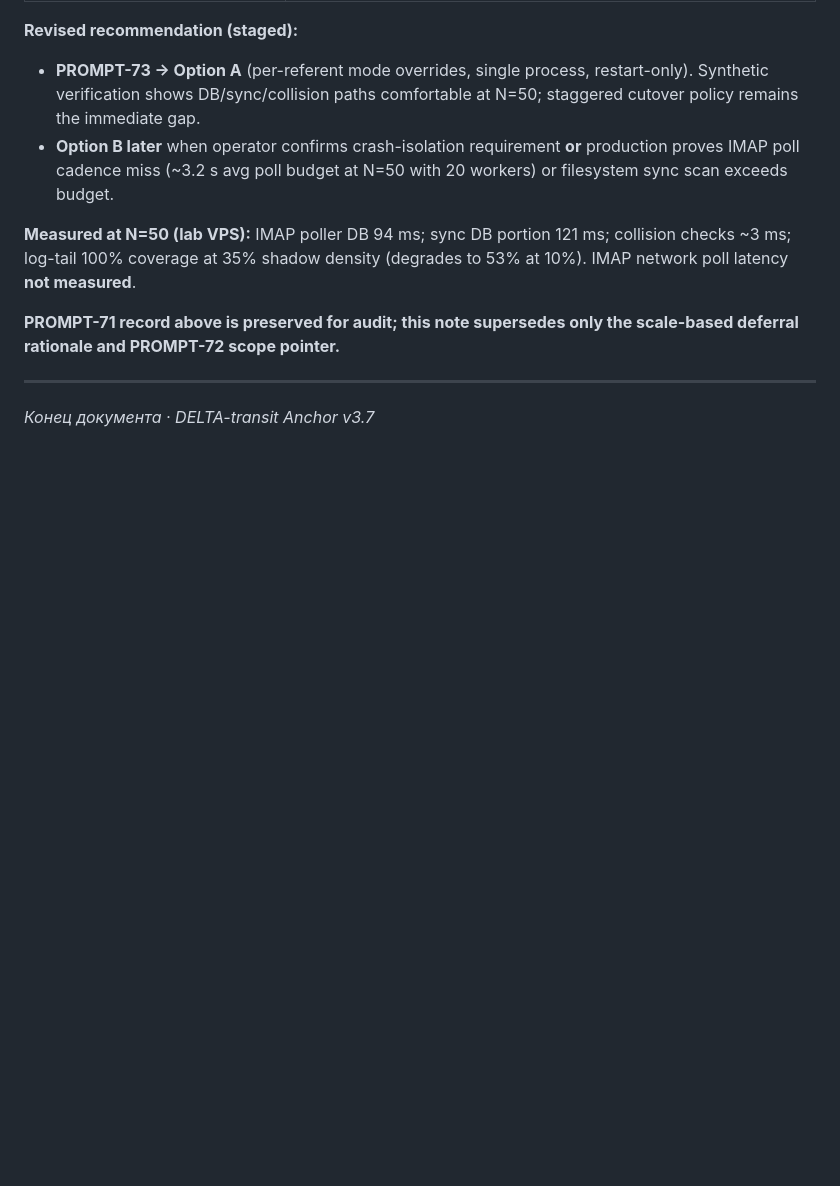
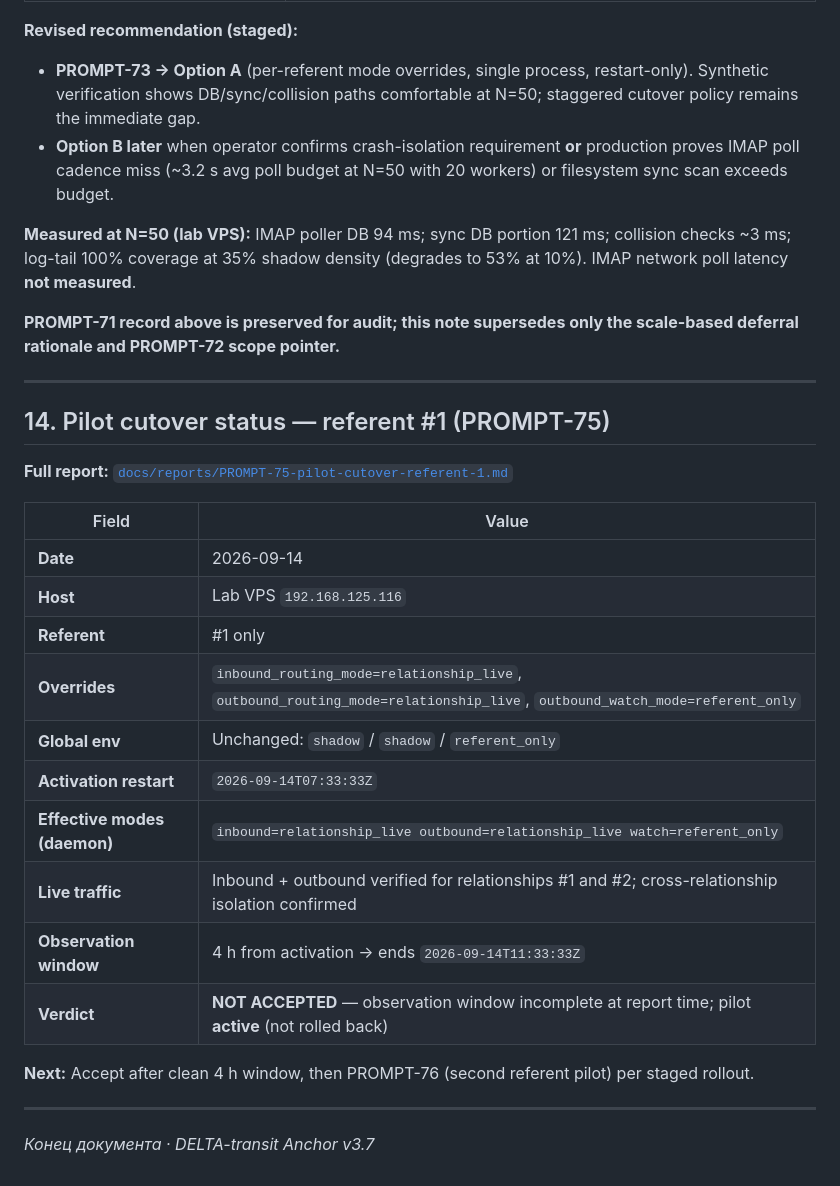
Before and after one commit to FF3mail/Proxy_Email, a Markdown page: docs/DELTA-transit_anchor.md, the part around the change. Rendered like a GitHub page; blank space fills up the shorter version.

Commit message:
[PROMPT-75] Document referent #1 relationship_live pilot cutover evidence
Co-authored-by: Cursor <cursoragent@cursor.com>

```diff
--- a/docs/DELTA-transit_anchor.md
+++ b/docs/DELTA-transit_anchor.md
@@ -479,4 +479,25 @@ or cutover execution in the same PROMPT.
 
 ---
 
+## 14. Pilot cutover status — referent #1 (PROMPT-75)
+
+**Full report:** [`docs/reports/PROMPT-75-pilot-cutover-referent-1.md`](reports/PROMPT-75-pilot-cutover-referent-1.md)
+
+| Field | Value |
+|-------|-------|
+| **Date** | 2026-09-14 |
+| **Host** | Lab VPS `192.168.125.116` |
+| **Referent** | #1 only |
+| **Overrides** | `inbound_routing_mode=relationship_live`, `outbound_routing_mode=relationship_live`, `outbound_watch_mode=referent_only` |
+| **Global env** | Unchanged: `shadow` / `shadow` / `referent_only` |
+| **Activation restart** | `2026-09-14T07:33:33Z` |
+| **Effective modes (daemon)** | `inbound=relationship_live outbound=relationship_live watch=referent_only` |
+| **Live traffic** | Inbound + outbound verified for relationships #1 and #2; cross-relationship isolation confirmed |
+| **Observation window** | 4 h from activation → ends `2026-09-14T11:33:33Z` |
+| **Verdict** | **NOT ACCEPTED** — observation window incomplete at report time; pilot **active** (not rolled back) |
+
+**Next:** Accept after clean 4 h window, then PROMPT-76 (second referent pilot) per staged rollout.
+
+---
+
 *Конец документа · DELTA-transit Anchor v3.7*
```
Also changed, not shown: docs/reports/PROMPT-75-pilot-cutover-referent-1.md (added, +208 -0 lines).
